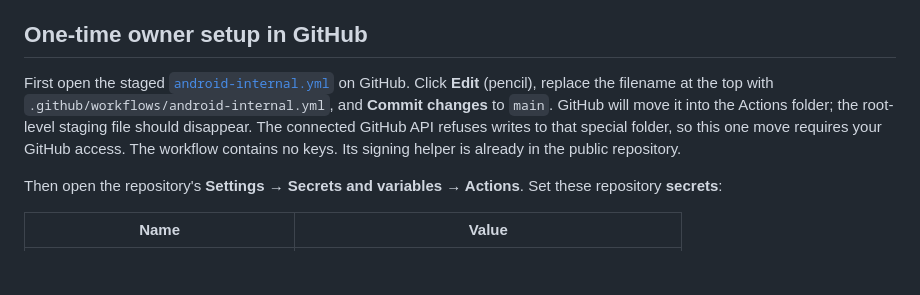
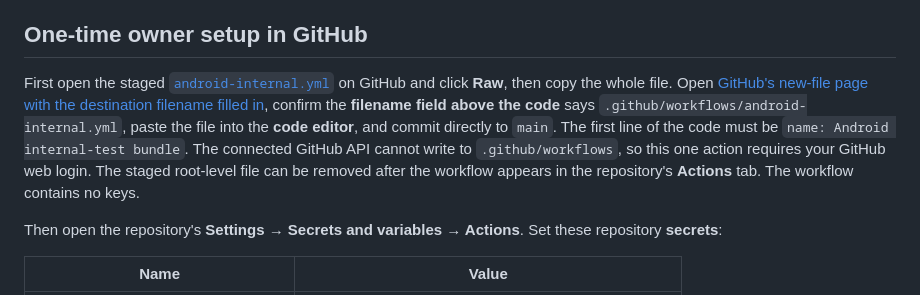
Before and after one commit to joeythecoffeeguy/monsey-trails-app, a Markdown page: artifacts/passenger-companion/ANDROID_RELEASE.md, the part around the change. Drawn GitHub-style; blank space fills up the shorter version.

Commit message:
Use prefilled GitHub editor to activate Android workflow

```diff
--- a/artifacts/passenger-companion/ANDROID_RELEASE.md
+++ b/artifacts/passenger-companion/ANDROID_RELEASE.md
@@ -11,12 +11,15 @@ uploads the `.aab` as a workflow artifact. It does **not** submit to Play.
 
 First open the staged
 [`android-internal.yml`](https://github.com/joeythecoffeeguy/monsey-trails-app/blob/main/android-internal.yml)
-on GitHub. Click **Edit** (pencil), replace the filename at the top with
-`.github/workflows/android-internal.yml`, and **Commit changes** to `main`.
-GitHub will move it into the Actions folder; the root-level staging file
-should disappear. The connected GitHub API refuses writes to that special
-folder, so this one move requires your GitHub access. The workflow contains
-no keys. Its signing helper is already in the public repository.
+on GitHub and click **Raw**, then copy the whole file. Open
+[GitHub's new-file page with the destination filename filled in](https://github.com/joeythecoffeeguy/monsey-trails-app/new/main?filename=.github%2Fworkflows%2Fandroid-internal.yml),
+confirm the **filename field above the code** says
+`.github/workflows/android-internal.yml`, paste the file into the **code
+editor**, and commit directly to `main`. The first line of the code must be
+`name: Android internal-test bundle`. The connected GitHub API cannot write
+to `.github/workflows`, so this one action requires your GitHub web login.
+The staged root-level file can be removed after the workflow appears in
+the repository's **Actions** tab. The workflow contains no keys.
 
 Then open the repository's **Settings → Secrets and variables → Actions**.
 Set these repository **secrets**:
```
